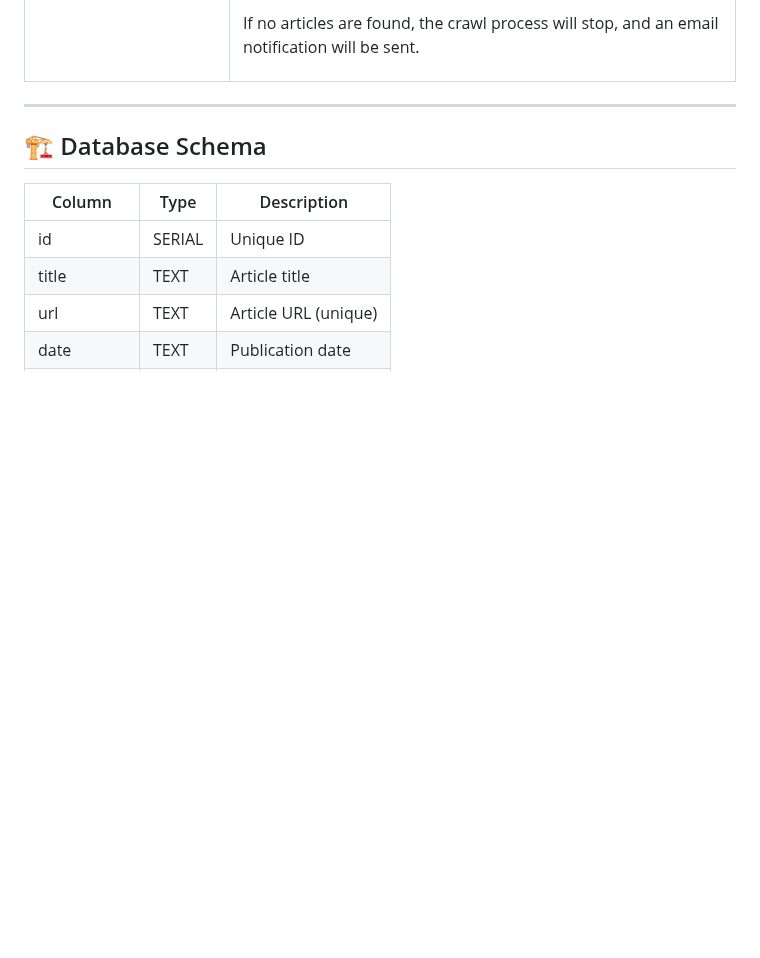
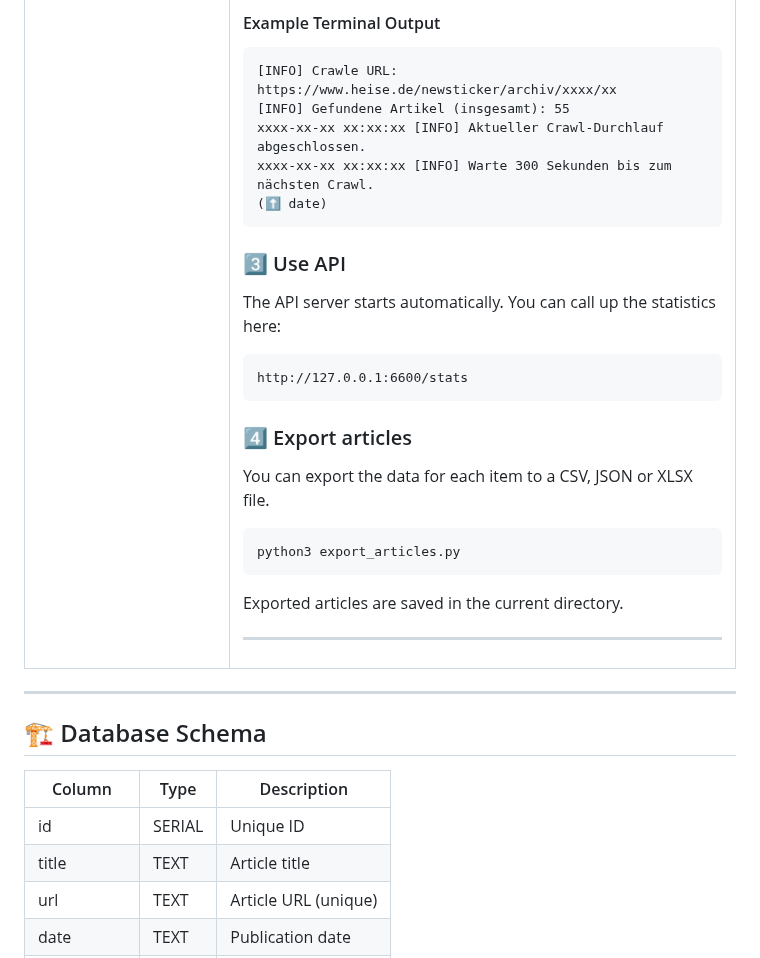
Before and after one commit to SchBenedikt/datamining, a Markdown page: README.md, the part around one of its changes. Rendered like a GitHub page; blank space fills up the shorter version.

````diff
--- a/README.md
+++ b/README.md
@@ -69,6 +90,35 @@ Heise-Article 2
 ```
 
-If no articles are found, the crawl process will stop, and an email notification will be sent.
+#### Example Terminal Output
+
+```
+[INFO] Crawle URL: https://www.heise.de/newsticker/archiv/xxxx/xx
+[INFO] Gefundene Artikel (insgesamt): 55
+xxxx-xx-xx xx:xx:xx [INFO] Aktueller Crawl-Durchlauf abgeschlossen.
+xxxx-xx-xx xx:xx:xx [INFO] Warte 300 Sekunden bis zum nächsten Crawl.
+(⬆️ date)
+```
+
+### 3️⃣ Use API
+
+The API server starts automatically. You can call up the statistics here:
+```
+http://127.0.0.1:6600/stats
+```
+
+
+### 4️⃣ Export articles
+
+You can export the data for each item to a CSV, JSON or XLSX file.
+```sh
+python3 export_articles.py
+```
+Exported articles are saved in the current directory.
+
+---
+
+
+
 </table>
 
 ---
````
Also changed, not shown: other parts of README.md (+106 -27 lines).
